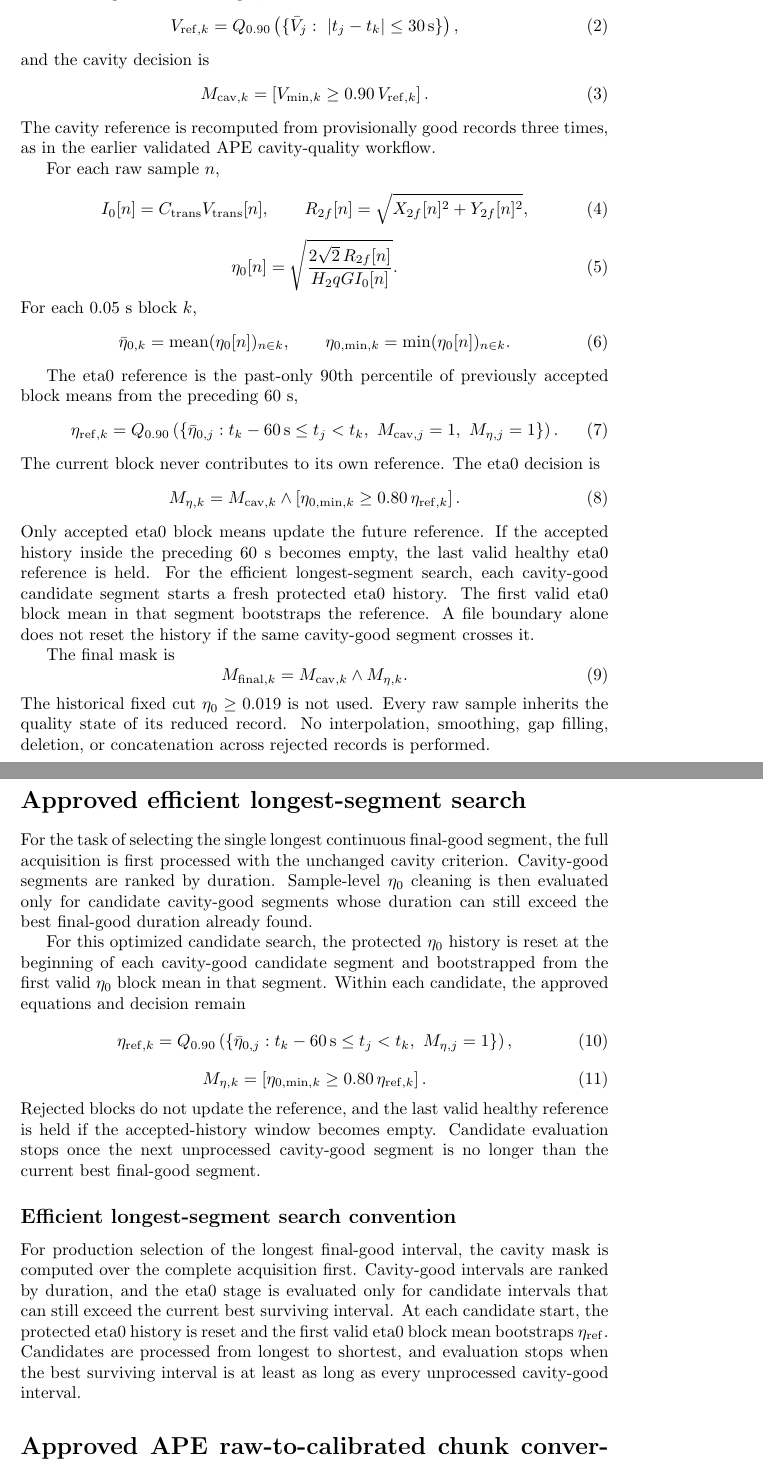
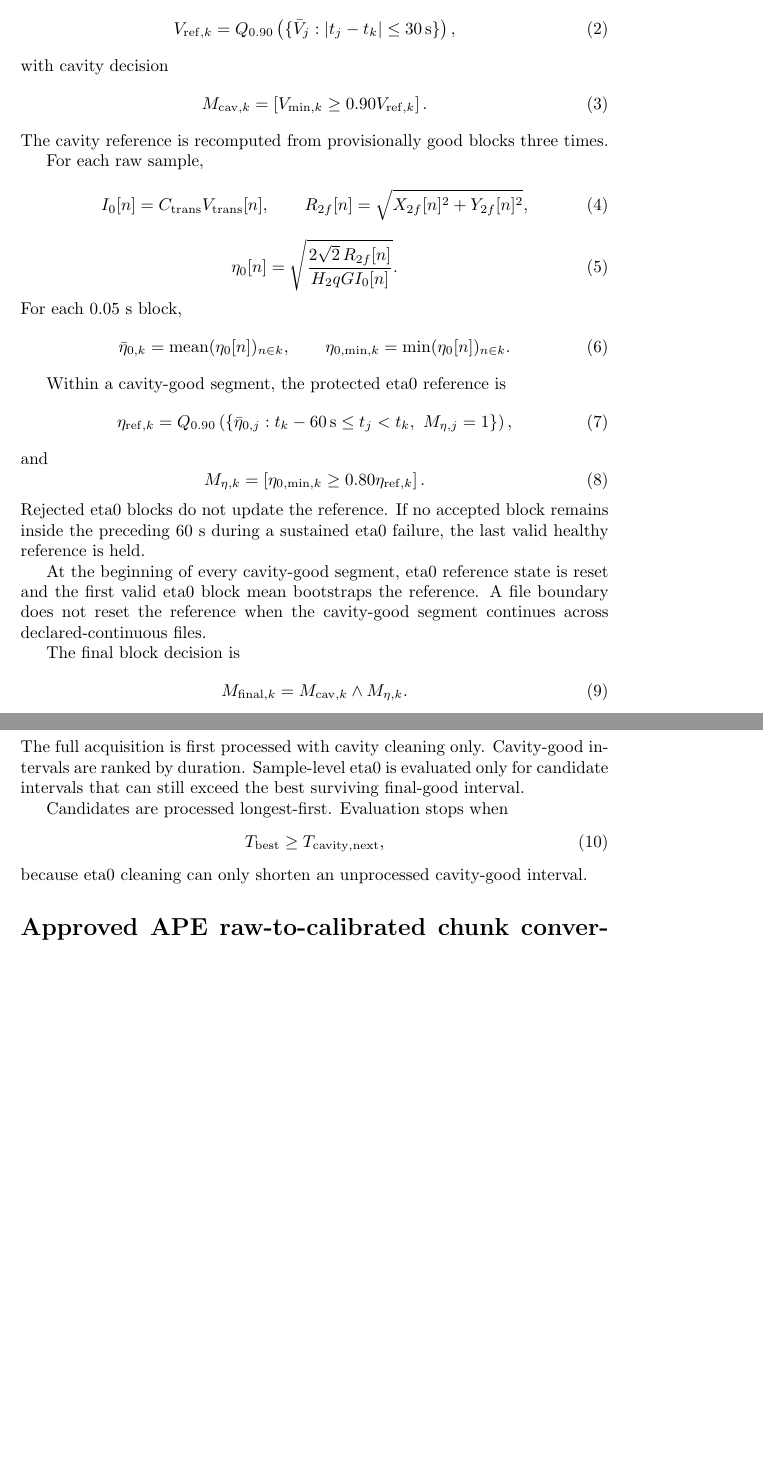
Before and after one commit to qazal-rokn/APE-analysis-code, a LaTeX document (docs/EQUATION_REFERENCE.tex): two parts of pages 1 and 2 of 3, joined at a grey line, cut so that both start at the same text, the shorter picture padded with empty space. Compiled offline with pdfLaTeX.

Commit message:
Consolidate cleaning equation reference

```diff
--- a/docs/EQUATION_REFERENCE.tex
+++ b/docs/EQUATION_REFERENCE.tex
@@ -13,36 +13,37 @@ For the cavity channel,
 \qquad
 V_{\min,k}=\min(V_{\rm trans}).
 \end{equation}
-The centered 60 s local cavity reference is the linearly interpolated 90th
-percentile of eligible block averages,
+The centered 60 s cavity reference is
 \begin{equation}
-V_{{\rm ref},k}=
+V_{{\rm ref},k}
+=
 Q_{0.90}\left(
-\{\bar V_j:\ |t_j-t_k|\le30\,{\rm s}\}
+\{\bar V_j: |t_j-t_k|\le30\,{\rm s}\}
 \right),
 \end{equation}
-and the cavity decision is
+with cavity decision
 \begin{equation}
-M_{{\rm cav},k}=
-\left[V_{\min,k}\ge0.90\,V_{{\rm ref},k}\right].
+M_{{\rm cav},k}
+=
+\left[V_{\min,k}\ge0.90V_{{\rm ref},k}\right].
 \end{equation}
-The cavity reference is recomputed from provisionally good records three times,
-as in the earlier validated APE cavity-quality workflow.
+The cavity reference is recomputed from provisionally good blocks three times.
 
-For each raw sample $n$,
+For each raw sample,
 \begin{equation}
 I_0[n]=C_{\rm trans}V_{\rm trans}[n],
 \qquad
 R_{2f}[n]=\sqrt{X_{2f}[n]^2+Y_{2f}[n]^2},
 \end{equation}
 \begin{equation}
-\eta_0[n]=
+\eta_0[n]
+=
 \sqrt{
 \frac{2\sqrt{2}\,R_{2f}[n]}
 {H_2qGI_0[n]}
 }.
 \end{equation}
-For each 0.05 s block $k$,
+For each 0.05 s block,
 \begin{equation}
 \bar\eta_{0,k}
 =
@@ -53,8 +54,7 @@ For each 0.05 s block $k$,
 \min(\eta_0[n])_{n\in k}.
 \end{equation}
 
-The eta0 reference is the past-only 90th percentile of previously accepted
-block means from the preceding 60 s,
+Within a cavity-good segment, the protected eta0 reference is
 \begin{equation}
 \eta_{{\rm ref},k}
 =
@@ -62,75 +62,44 @@ Q_{0.90}\left(
 \left\{
 \bar\eta_{0,j}:
 t_k-60\,{\rm s}\le t_j<t_k,\
-M_{{\rm cav},j}=1,\
 M_{\eta,j}=1
 \right\}
-\right).
-\end{equation}
-The current block never contributes to its own reference.  The eta0 decision is
-\begin{equation}
-M_{\eta,k}
-=
-M_{{\rm cav},k}\land
-\left[
-\eta_{0,\min,k}\ge0.80\,\eta_{{\rm ref},k}
-\right].
-\end{equation}
-Only accepted eta0 block means update the future reference. If the accepted
-history inside the preceding 60 s becomes empty, the last valid healthy eta0
-reference is held. For the efficient longest-segment search, each cavity-good candidate segment
-starts a fresh protected eta0 history. The first valid eta0 block mean in that
-segment bootstraps the reference. A file boundary alone does not reset the
-history if the same cavity-good segment crosses it.
-
-The final mask is
-\begin{equation}
-M_{{\rm final},k}=M_{{\rm cav},k}\land M_{\eta,k}.
-\end{equation}
-The historical fixed cut $\eta_0\ge0.019$ is not used. Every raw sample
-inherits the quality state of its reduced record. No interpolation, smoothing,
-gap filling, deletion, or concatenation across rejected records is performed.
-
-\section*{Approved efficient longest-segment search}
-
-For the task of selecting the single longest continuous final-good segment, the
-full acquisition is first processed with the unchanged cavity criterion.
-Cavity-good segments are ranked by duration.  Sample-level $\eta_0$ cleaning is
-then evaluated only for candidate cavity-good segments whose duration can still
-exceed the best final-good duration already found.
-
-For this optimized candidate search, the protected $\eta_0$ history is reset at
-the beginning of each cavity-good candidate segment and bootstrapped from the
-first valid $\eta_0$ block mean in that segment.  Within each candidate, the
-approved equations and decision remain
-\begin{equation}
-\eta_{{\rm ref},k}
-=
-Q_{0.90}\left(
-\{\bar\eta_{0,j}: t_k-60\,{\rm s}\le t_j<t_k,\ M_{\eta,j}=1\}
 \right),
 \end{equation}
+and
 \begin{equation}
 M_{\eta,k}
 =
 \left[
-\eta_{0,\min,k}\ge0.80\,\eta_{{\rm ref},k}
+\eta_{0,\min,k}\ge0.80\eta_{{\rm ref},k}
 \right].
 \end{equation}
-Rejected blocks do not update the reference, and the last valid healthy
-reference is held if the accepted-history window becomes empty.  Candidate
-evaluation stops once the next unprocessed cavity-good segment is no longer
-than the current best final-good segment.
+Rejected eta0 blocks do not update the reference. If no accepted block remains
+inside the preceding 60 s during a sustained eta0 failure, the last valid
+healthy reference is held.
 
-\subsection*{Efficient longest-segment search convention}
-For production selection of the longest final-good interval, the cavity mask is
-computed over the complete acquisition first. Cavity-good intervals are ranked
-by duration, and the eta0 stage is evaluated only for candidate intervals that
-can still exceed the current best surviving interval. At each candidate start,
-the protected eta0 history is reset and the first valid eta0 block mean
-bootstraps $\eta_{{\rm ref}}$. Candidates are processed from longest to
-shortest, and evaluation stops when the best surviving interval is at least as
-long as every unprocessed cavity-good interval.
+At the beginning of every cavity-good segment, eta0 reference state is reset
+and the first valid eta0 block mean bootstraps the reference. A file boundary
+does not reset the reference when the cavity-good segment continues across
+declared-continuous files.
+
+The final block decision is
+\begin{equation}
+M_{{\rm final},k}=M_{{\rm cav},k}\land M_{\eta,k}.
+\end{equation}
+
+\section*{Approved efficient longest-segment search}
+
+The full acquisition is first processed with cavity cleaning only.
+Cavity-good intervals are ranked by duration. Sample-level eta0 is evaluated
+only for candidate intervals that can still exceed the best surviving
+final-good interval.
+
+Candidates are processed longest-first. Evaluation stops when
+\begin{equation}
+T_{\rm best}\ge T_{\rm cavity,next},
+\end{equation}
+because eta0 cleaning can only shorten an unprocessed cavity-good interval.
 
 \section*{Approved APE raw-to-calibrated chunk conversion}
 
```
Also changed, not shown: docs/EQUATION_REFERENCE.tex (2 more changed lines).
